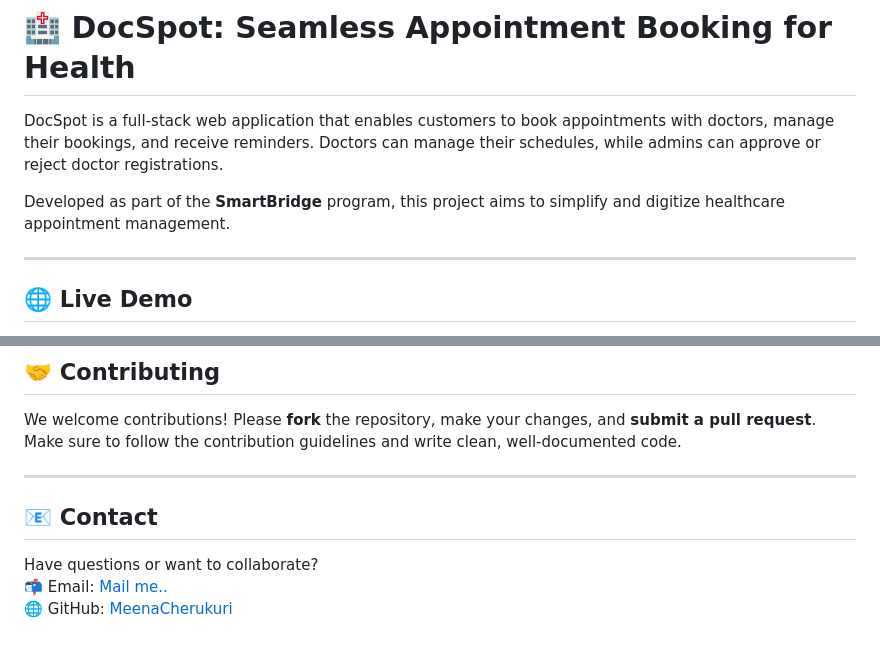
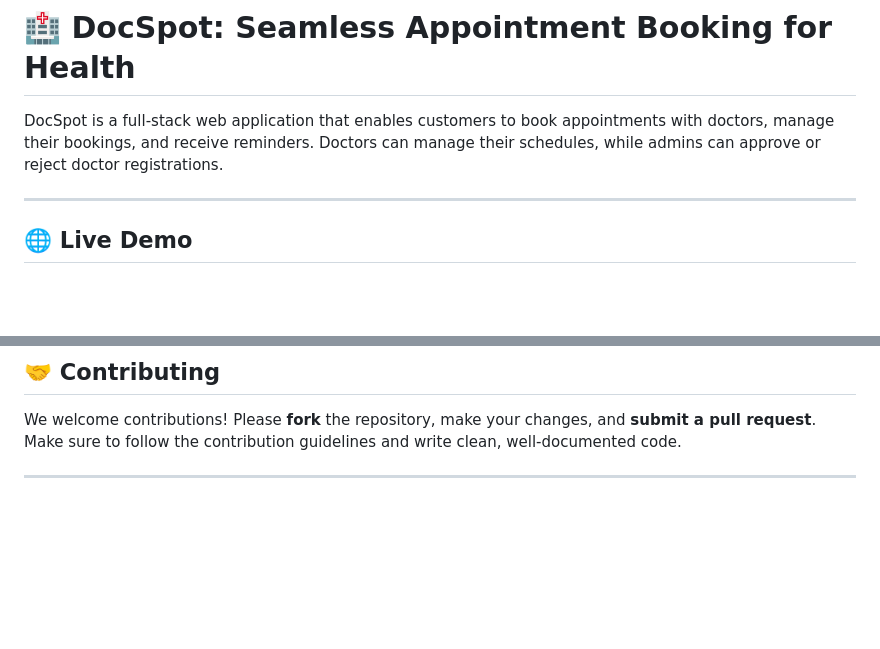
Before and after one commit to Health-Appointment-booking-app/SmartBridge-Project, a Markdown page: README.md, 2 parts joined by grey strips. Drawn GitHub-style; blank space fills up the shorter version.

```diff
--- a/README.md
+++ b/README.md
@@ -1,7 +1,6 @@
 # 🏥 DocSpot: Seamless Appointment Booking for Health
 DocSpot is a full-stack web application that enables customers to book appointments with doctors, manage their bookings, and receive reminders. Doctors can manage their schedules, while admins can approve or reject doctor registrations.
 
-Developed as part of the **SmartBridge** program, this project aims to simplify and digitize healthcare appointment management.
 
 ---
 ## 🌐 Live Demo
@@ -181,8 +180,3 @@ We welcome contributions! Please **fork** the repository, make your changes, and
 Make sure to follow the contribution guidelines and write clean, well-documented code.
 
 ---
-## 📧 Contact
-
-Have questions or want to collaborate?
-📬 Email:  [Mail me..](cherukurimeenakshi555@gmail.com)
-🌐 GitHub: [MeenaCherukuri](https://github.com/MeenaCherukuri)
```
